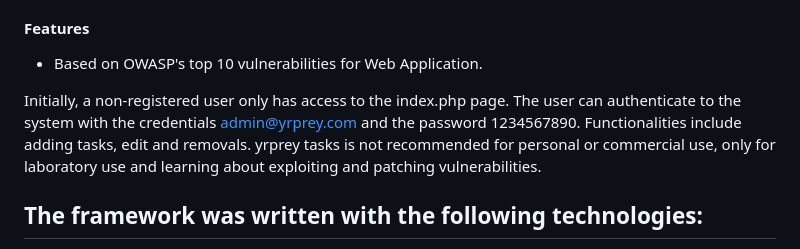
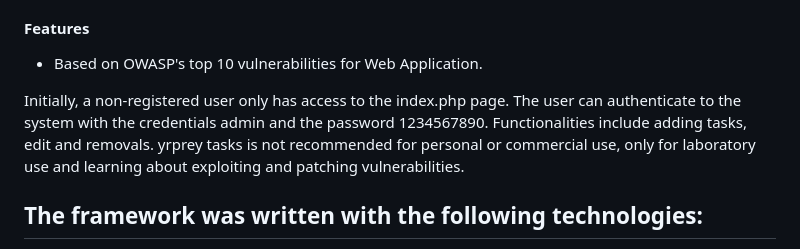
Before and after one commit to yrprey/yrpreyTasksPython, a Markdown page: README.md, the part around the change. Drawn GitHub-style.

```diff
--- a/README.md
+++ b/README.md
@@ -9,7 +9,7 @@ YrpreyTasksPython is a framework based tasks management systems. The framework p
 #### Features
  - Based on OWASP's top 10 vulnerabilities for Web Application.
 
-Initially, a non-registered user only has access to the index.php page. The user can authenticate to the system with the credentials admin@yrprey.com and the password 1234567890. Functionalities include adding tasks, edit and removals.
+Initially, a non-registered user only has access to the index.php page. The user can authenticate to the system with the credentials admin and the password 1234567890. Functionalities include adding tasks, edit and removals.
 yrprey tasks is not recommended for personal or commercial use, only for laboratory use and learning about exploiting and patching vulnerabilities.
 
 ## The framework was written with the following technologies:
```
